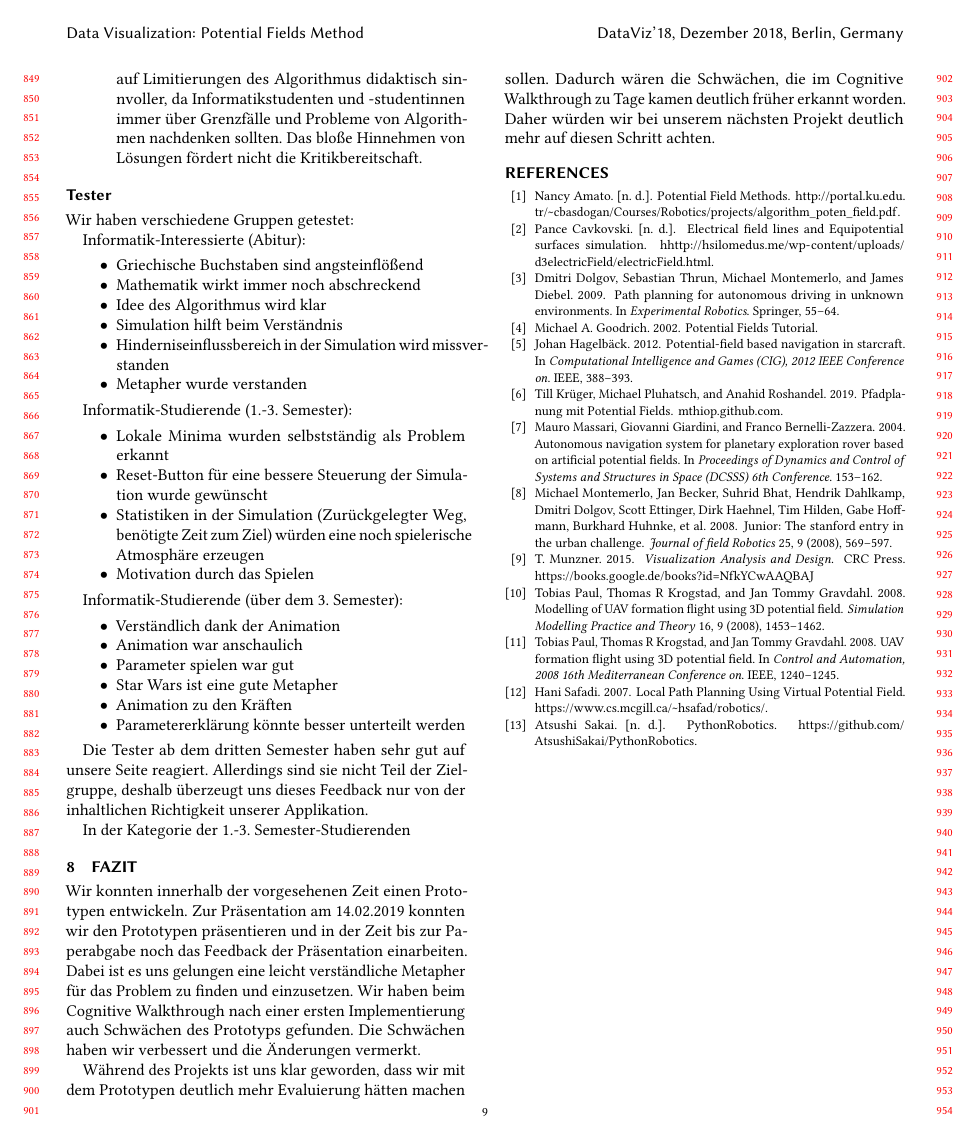
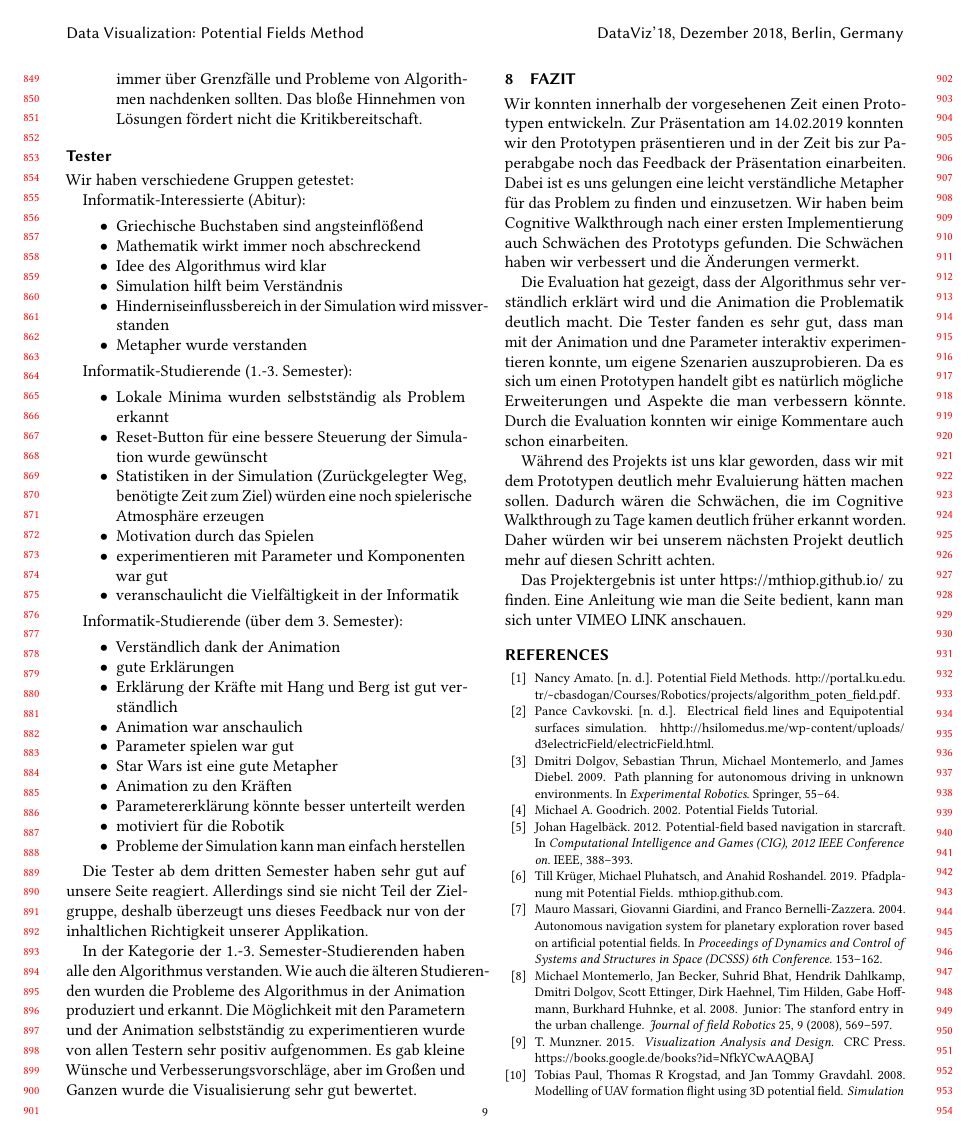
Before and after one commit to mthiop/mthiop.github.io, a LaTeX paper (paper/main.tex, which reads paper/potfields.tex): page 9 of 10 before the commit and page 9 of 11 after it. Compiled offline with pdfLaTeX.

Commit message:
edited Evaluation and Fazit

```diff
--- a/paper/potfields.tex
+++ b/paper/potfields.tex
@@ -408,23 +399,30 @@ Informatik-Interessierte (Abitur):%TODO Anahid vervollständigen
 	\item Metapher wurde verstanden
 \end{itemize}
 
-Informatik-Studierende (1.-3. Semester):%TODO Anahid vervollständigen
+Informatik-Studierende (1.-3. Semester):
 \begin{itemize}
 	\item Lokale Minima wurden selbstständig als Problem erkannt
 	\item Reset-Button für eine bessere Steuerung der Simulation wurde gewünscht
 	\item Statistiken in der Simulation (Zurückgelegter Weg, benötigte Zeit zum Ziel) würden eine noch spielerische Atmosphäre erzeugen
 	\item Motivation durch das Spielen
+	\item experimentieren mit Parameter und Komponenten war gut
+	\item veranschaulicht die Vielfältigkeit in der Informatik
 \end{itemize}
 
-Informatik-Studierende (über dem  3. Semester):%TODO Anahid vervollständigen
+Informatik-Studierende (über dem  3. Semester):
 \begin{itemize}
 	\item Verständlich dank der Animation
+	\item gute Erklärungen
+	\item Erklärung der Kräfte mit Hang und Berg ist gut verständlich
 	\item Animation war anschaulich
 	\item Parameter spielen war gut
 	\item Star Wars ist eine gute Metapher
 	\item Animation zu den Kräften % Eh, What?
 	\item Parametererklärung könnte besser unterteilt werden
+	\item motiviert für die Robotik
+	\item Probleme der Simulation kann man einfach herstellen
 \end{itemize}
+
 
 %Flip:
 % Hat lokal minima problem herausgefunden
@@ -434,7 +432,8 @@ Informatik-Studierende (über dem  3. Semester):%TODO Anahid vervollständigen
 %Wie waren die Testergebnisse?
 Die Tester ab dem dritten Semester haben sehr gut auf unsere Seite reagiert. Allerdings sind sie nicht Teil der Zielgruppe, deshalb überzeugt uns dieses Feedback nur von der inhaltlichen Richtigkeit unserer Applikation.
 
-In der Kategorie der 1.-3. Semester-Studierenden %TODO Anahid Auswertung tests
+In der Kategorie der 1.-3. Semester-Studierenden haben alle den Algorithmus verstanden. Wie auch die älteren Studierenden wurden die Probleme des Algorithmus in der Animation produziert und erkannt. Die Möglichkeit mit den Parametern und der Animation selbstständig zu experimentieren wurde von allen Testern sehr positiv aufgenommen. Es gab kleine Wünsche und Verbesserungsvorschläge, aber im Großen und Ganzen wurde die Visualisierung sehr gut bewertet.
+
 
 % =============================================================================
 \section{Fazit}
@@ -447,7 +446,8 @@ Dabei ist es uns gelungen eine leicht verständliche Metapher für das Problem z
 Wir haben beim Cognitive Walkthrough nach einer ersten Implementierung auch Schwächen des Prototyps gefunden.
 Die Schwächen haben wir verbessert und die Änderungen vermerkt.
 
-%TODO Anahid Kurze Zusammenfasung von tester
+Die Evaluation hat gezeigt, dass der Algorithmus sehr verständlich erklärt wird und die Animation die Problematik deutlich macht. Die Tester fanden es sehr gut, dass man mit der Animation und dne Parameter interaktiv experimentieren konnte, um eigene Szenarien auszuprobieren.
+Da es sich um einen Prototypen handelt gibt es natürlich mögliche Erweiterungen und  Aspekte die man verbessern könnte. Durch die Evaluation konnten wir einige Kommentare auch schon einarbeiten.
 
 %Was haben wir gelernt?
 %Was wuerden wir anders machen?
@@ -457,3 +457,5 @@ Daher würden wir bei unserem nächsten Projekt deutlich mehr auf diesen Schritt
 
 
 %Wo ist das Video und die Seite?
+
+Das Projektergebnis ist unter https://mthiop.github.io/ zu finden. Eine Anleitung wie man die Seite bedient, kann man sich unter VIMEO LINK anschauen.  %TODO insert link
```
Also changed, not shown: paper/potfields.tex (13 more changed lines).
